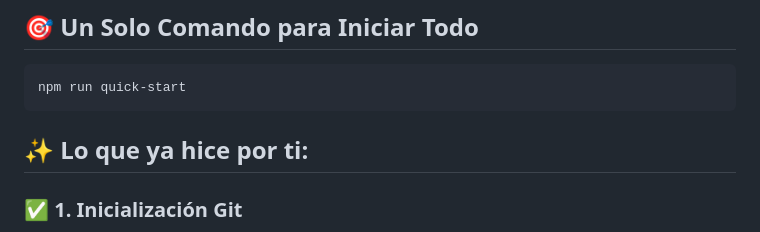
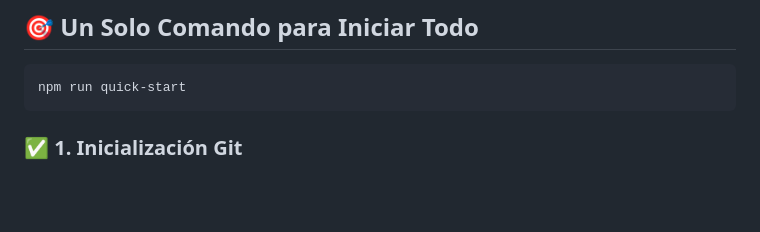
Before and after one commit to Camilo4232/ai-agent-hub, a Markdown page: READY.md, the part around the change. Drawn GitHub-style; blank space fills up the shorter version.

Commit message:
Update READY.md formatting

````diff
--- a/READY.md
+++ b/READY.md
@@ -6,7 +6,6 @@
 npm run quick-start
 ```
 
-## ✨ Lo que ya hice por ti:
 
 ### ✅ 1. Inicialización Git
 - Repositorio creado
````
